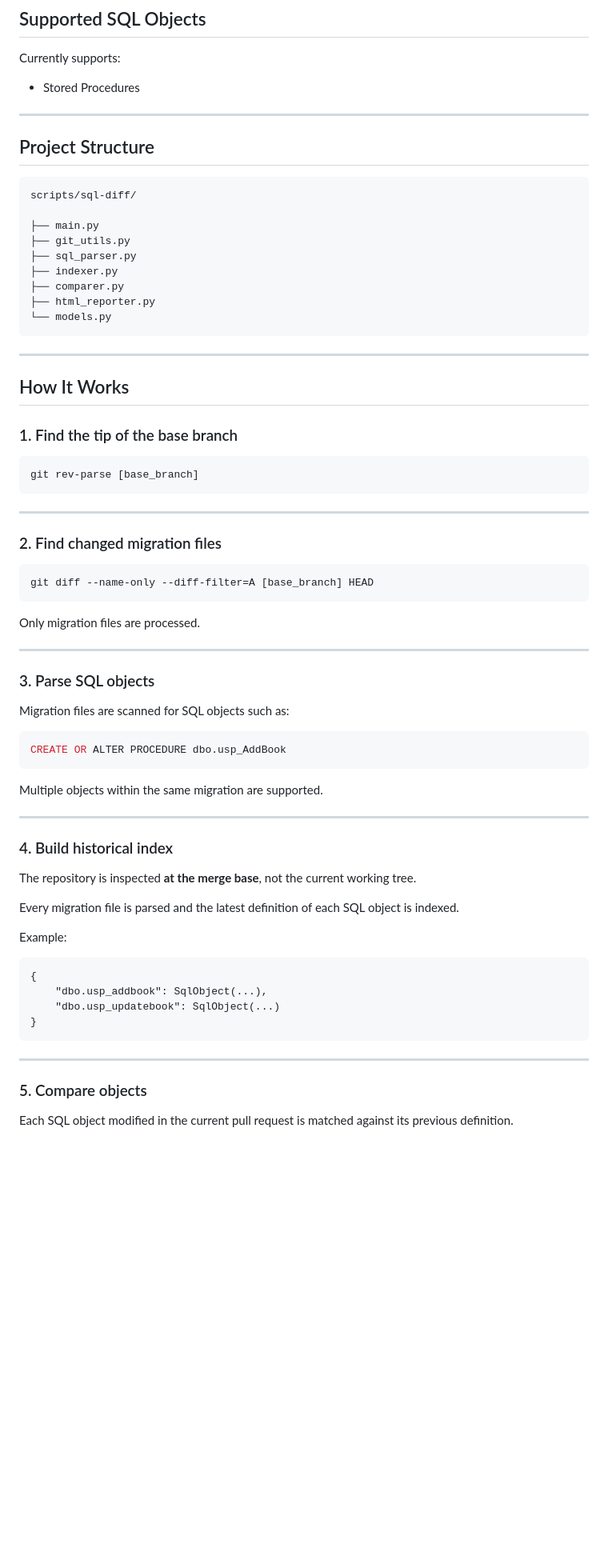
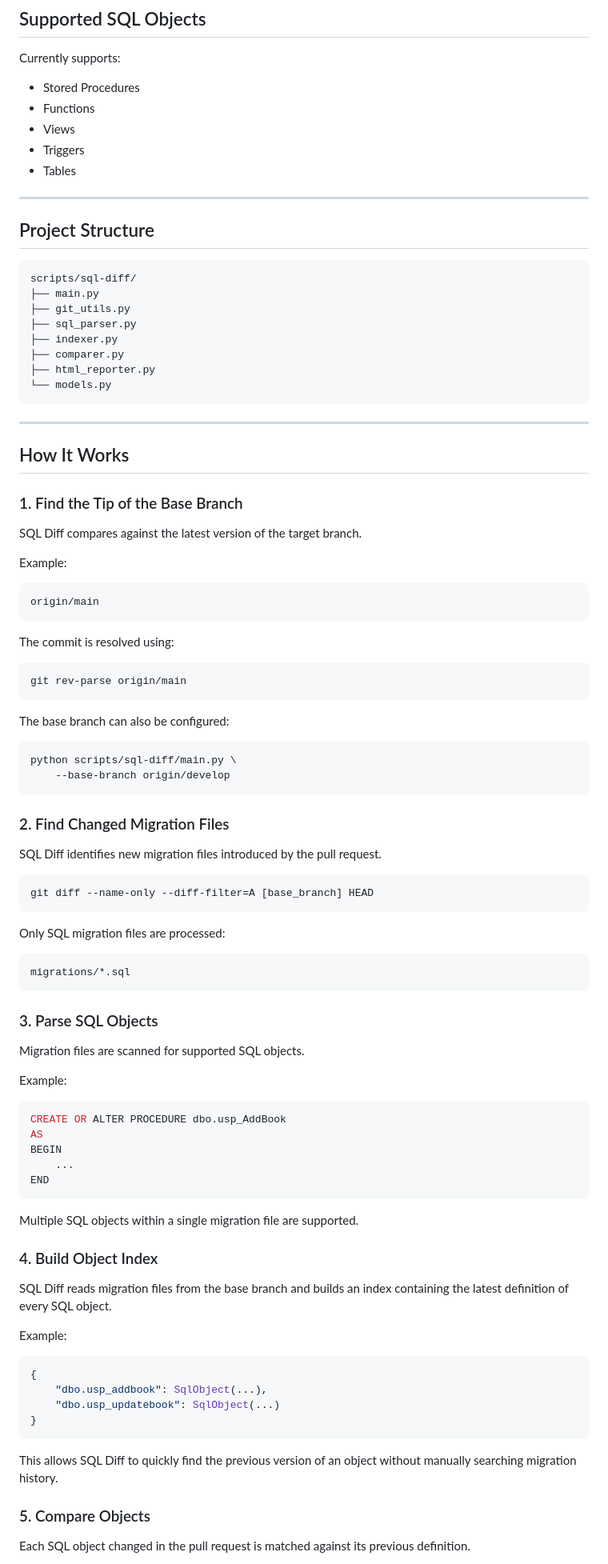
Before and after one commit to okorie2/sql-diff, a Markdown page: README.md, the part around one of its changes. Shown at 80% size. Drawn GitHub-style; blank space fills up the shorter version.

````diff
--- a/README.md
+++ b/README.md
@@ -79,15 +90,18 @@ SQL Diff automates this process.
 Currently supports:
 
 - Stored Procedures
+- Functions
+- Views
+- Triggers
+- Tables
 
 
 ---
 
 ## Project Structure
 
-```
+```text
 scripts/sql-diff/
-
 ├── main.py
 ├── git_utils.py
 ├── sql_parser.py
@@ -101,55 +115,75 @@ scripts/sql-diff/
 
 ## How It Works
 
-### 1. Find the tip of the base branch
+### 1. Find the Tip of the Base Branch
 
+SQL Diff compares against the latest version of the target branch.
 
-```
-git rev-parse [base_branch]
+Example:
+
+```text
+origin/main
 ```
 
----
+The commit is resolved using:
 
-### 2. Find changed migration files
+```bash
+git rev-parse origin/main
+```
 
+The base branch can also be configured:
+
+```bash
+python scripts/sql-diff/main.py \
+    --base-branch origin/develop
 ```
+
+### 2. Find Changed Migration Files
+
+SQL Diff identifies new migration files introduced by the pull request.
+
+```bash
 git diff --name-only --diff-filter=A [base_branch] HEAD
 ```
 
-Only migration files are processed.
+Only SQL migration files are processed:
 
----
+```text
+migrations/*.sql
+```
 
-### 3. Parse SQL objects
+### 3. Parse SQL Objects
 
-Migration files are scanned for SQL objects such as:
+Migration files are scanned for supported SQL objects.
+
+Example:
 
 ```sql
 CREATE OR ALTER PROCEDURE dbo.usp_AddBook
+AS
+BEGIN
+    ...
+END
 ```
 
-Multiple objects within the same migration are supported.
+Multiple SQL objects within a single migration file are supported.
 
----
+### 4. Build Object Index
 
-### 4. Build historical index
-
-The repository is inspected **at the merge base**, not the current working tree.
-
-Every migration file is parsed and the latest definition of each SQL object is indexed.
+SQL Diff reads migration files from the base branch and builds an index containing the latest definition of every SQL object.
 
 Example:
 
-```
+```python
 {
     "dbo.usp_addbook": SqlObject(...),
     "dbo.usp_updatebook": SqlObject(...)
 }
 ```
 
----
+This allows SQL Diff to quickly find the previous version of an object without manually searching migration history.
 
-### 5. Compare objects
+### 5. Compare Objects
 
-Each SQL object modified in the current pull request is matched against its previous definition.
+Each SQL object changed in the pull request is matched against its previous definition.
 
````
Also changed, not shown: other parts of README.md (+163 -49 lines).
